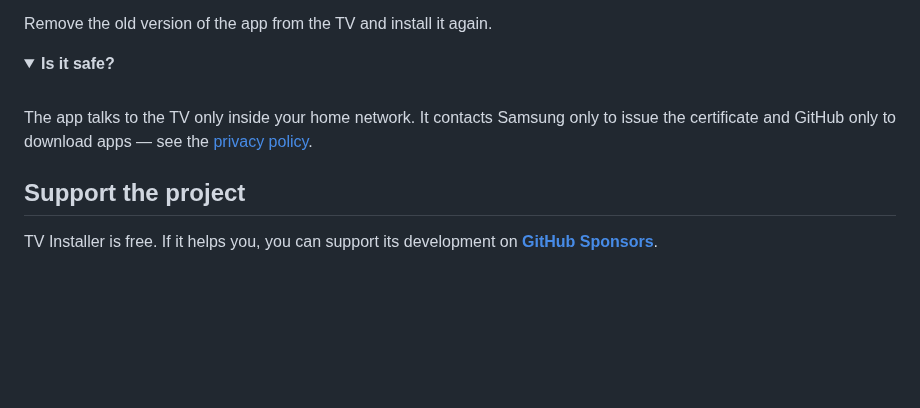
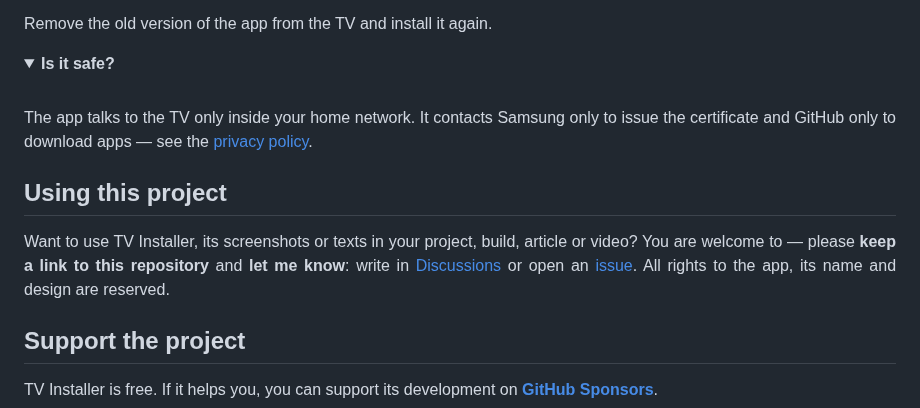
Before and after one commit to sunic007/tvinstaller, a Markdown page: .github/README.md, the part around the change. GitHub-like rendering; folded sections open; blank space fills up the shorter version.

```diff
--- a/.github/README.md
+++ b/.github/README.md
@@ -104,6 +104,14 @@ The app talks to the TV only inside your home network. It contacts Samsung only
 </div>
 </details>
 
+## Using this project
+
+<div align="justify">
+
+Want to use TV Installer, its screenshots or texts in your project, build, article or video? You are welcome to — please <b>keep a link to this repository</b> and <b>let me know</b>: write in <a href="https://github.com/sunic007/tvinstaller/discussions">Discussions</a> or open an <a href="https://github.com/sunic007/tvinstaller/issues/new/choose">issue</a>. All rights to the app, its name and design are reserved.
+
+</div>
+
 ## Support the project
 
 <div align="justify">
```
Also changed, not shown: .github/README.ru.md (+8 -0 lines), .github/README.uz.md (+8 -0 lines).
